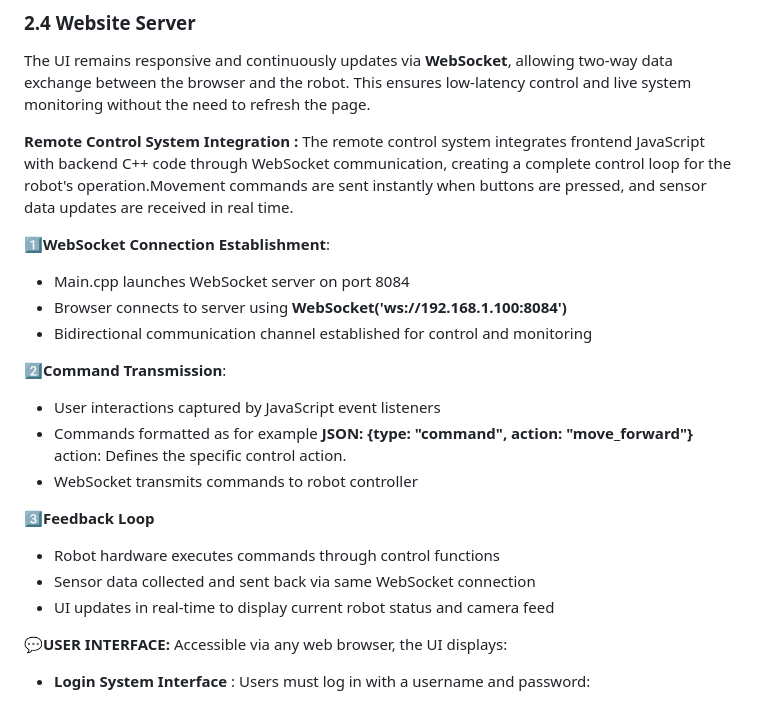
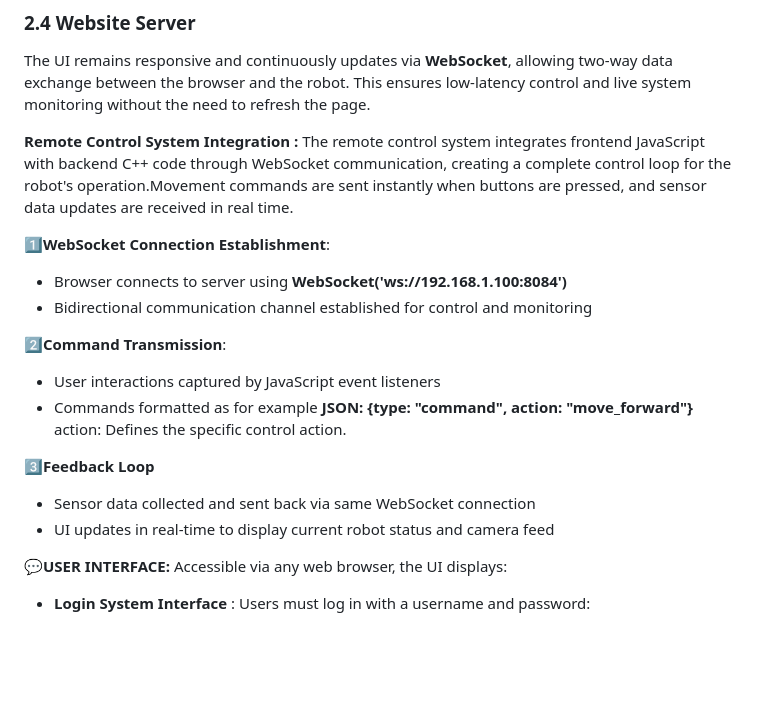
Before and after one commit to RickyElE/Team18_Robot_Prj, a Markdown page: documentation/Details.md, the part around the change. Drawn GitHub-style; blank space fills up the shorter version.

```diff
--- a/documentation/Details.md
+++ b/documentation/Details.md
@@ -52,7 +52,6 @@ The UI remains responsive and continuously updates via **WebSocket**, allowing t
 The remote control system integrates frontend JavaScript with backend C++ code through WebSocket communication, creating a complete control loop for the robot's operation.Movement commands are sent instantly when buttons are pressed, and sensor data updates are received in real time.
 
 1️⃣**WebSocket Connection Establishment**:
-- Main.cpp launches WebSocket server on port 8084
 - Browser connects to server using **WebSocket('ws://192.168.1.100:8084')**
 - Bidirectional communication channel established for control and monitoring
 
@@ -61,15 +60,10 @@ The remote control system integrates frontend JavaScript with backend C++ code t
 - User interactions captured by JavaScript event listeners
 - Commands formatted as for example **JSON: {type: "command", action: "move_forward"}**
 action: Defines the specific control action.
-- WebSocket transmits commands to robot controller
 
 3️⃣**Feedback Loop**
-- Robot hardware executes commands through control functions
 - Sensor data collected and sent back via same WebSocket connection
 - UI updates in real-time to display current robot status and camera feed
-
-
-
 
 **💬USER INTERFACE:**
 Accessible via any web browser, the UI displays:
```
